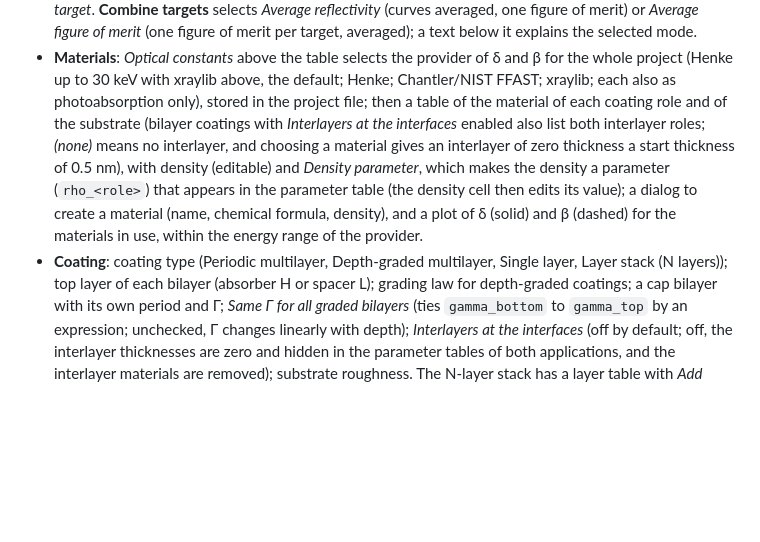
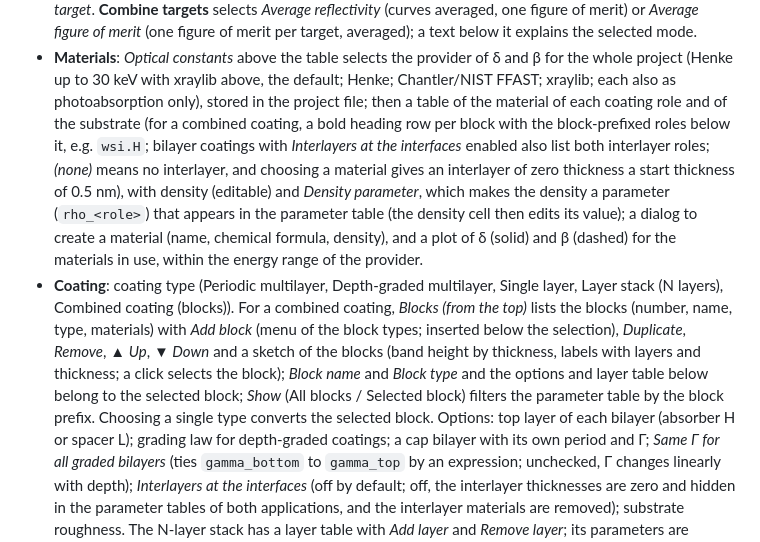
Before and after one commit to ckoern/grazing, a Markdown page: docs/gui_design.md, the part around the change. GitHub-like rendering; blank space fills up the shorter version.

```diff
--- a/docs/gui_design.md
+++ b/docs/gui_design.md
@@ -116,7 +116,8 @@ primary button variant.
 - **Materials**: *Optical constants* above the table selects the provider of δ and β for the whole
   project (Henke up to 30 keV with xraylib above, the default; Henke; Chantler/NIST FFAST; xraylib; each
   also as photoabsorption only), stored in the project file; then a table of the material of each
-  coating role and of the substrate (bilayer coatings
+  coating role and of the substrate (for a combined coating, a bold heading row per block with the
+  block-prefixed roles below it, e.g. `wsi.H`; bilayer coatings
   with *Interlayers at the interfaces* enabled also list both interlayer roles; *(none)* means no
   interlayer, and choosing a material gives an interlayer of zero thickness a start thickness of
   0.5 nm), with density (editable)
@@ -125,7 +126,13 @@ primary button variant.
   formula, density), and a plot of δ (solid) and β (dashed) for the materials in use, within the energy
   range of the provider.
 - **Coating**: coating type (Periodic multilayer, Depth-graded multilayer, Single layer, Layer stack (N
-  layers)); top layer of each bilayer (absorber H or spacer L); grading law for depth-graded coatings; a
+  layers), Combined coating (blocks)). For a combined coating, *Blocks (from the top)* lists the blocks
+  (number, name, type, materials) with *Add block* (menu of the block types; inserted below the
+  selection), *Duplicate*, *Remove*, *▲ Up*, *▼ Down* and a sketch of the blocks (band height by
+  thickness, labels with layers and thickness; a click selects the block); *Block name* and *Block type*
+  and the options and layer table below belong to the selected block; *Show* (All blocks / Selected
+  block) filters the parameter table by the block prefix. Choosing a single type converts the selected
+  block. Options: top layer of each bilayer (absorber H or spacer L); grading law for depth-graded coatings; a
   cap bilayer with its own period and Γ; *Same Γ for all graded bilayers* (ties `gamma_bottom` to
   `gamma_top` by an expression; unchecked, Γ changes linearly with depth); *Interlayers at the
   interfaces* (off by default; off, the interlayer thicknesses are zero and hidden in the parameter
```
Also changed, not shown: docs/architecture_core.md (+7 -1 lines), docs/guide/index.md (+1 -0 lines), docs/guide/images/design_coating.png, docs/guide/images/design_combined_coating.png (added), docs/guide/images/design_combined_materials.png (added), docs/guide/images/design_graded_coating.png, 5 other files.
